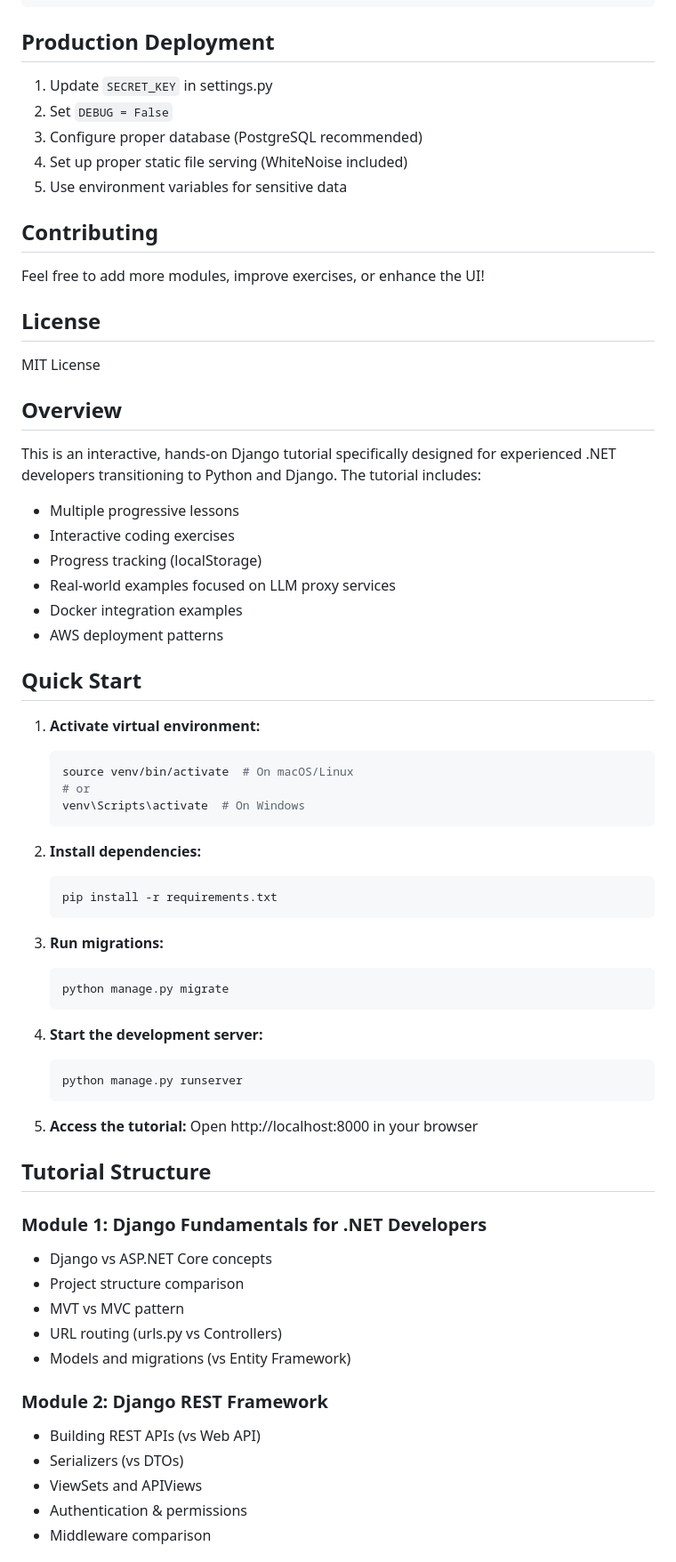
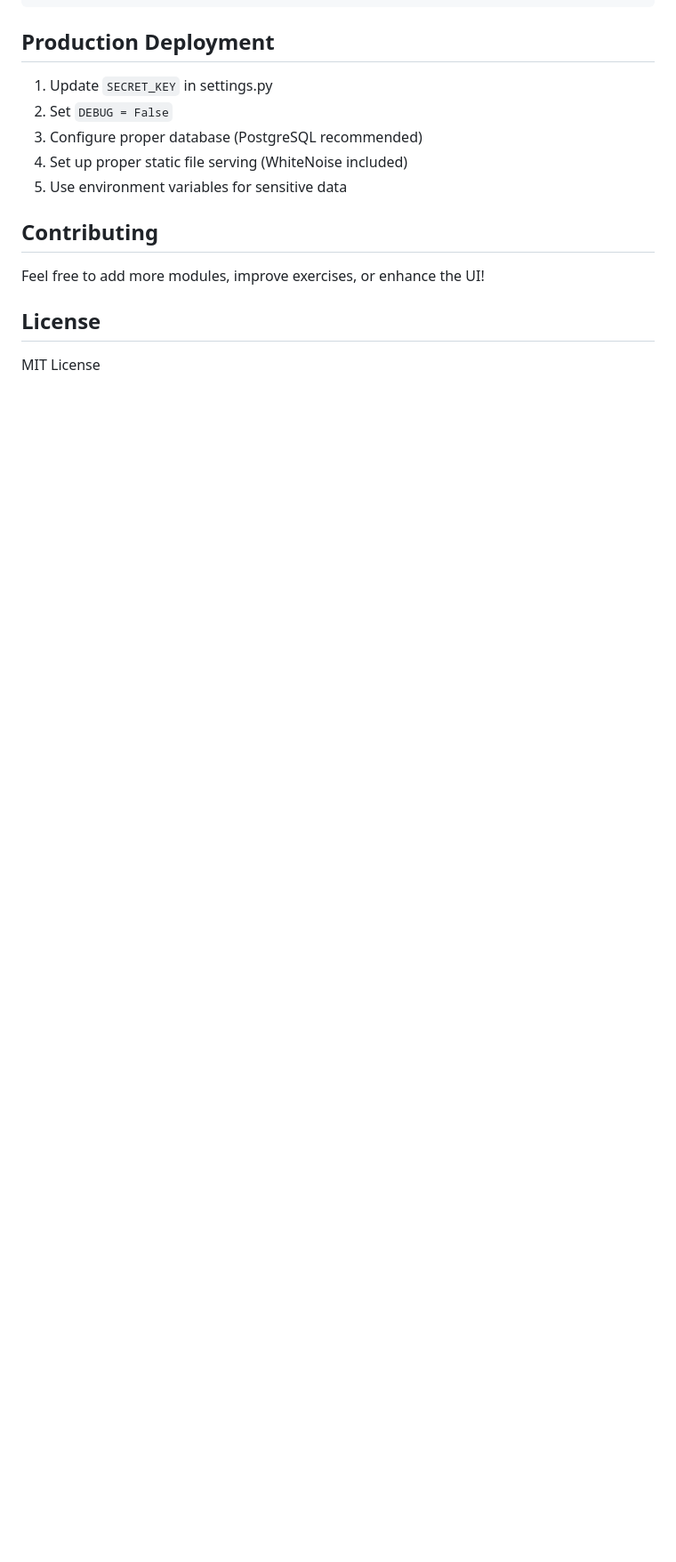
Before and after one commit to jondavis-funnel/lurn_django, a Markdown page: README.md, the part around the change printed below. Shown: that part at 89% size. GitHub-like rendering; blank space fills up the shorter version.

````diff
--- a/README.md
+++ b/README.md
@@ -149,57 +152,3 @@ Feel free to add more modules, improve exercises, or enhance the UI!
 ## License
 
 MIT License
-
-## Overview
-This is an interactive, hands-on Django tutorial specifically designed for experienced .NET developers transitioning to Python and Django. The tutorial includes:
-
-- Multiple progressive lessons
-- Interactive coding exercises
-- Progress tracking (localStorage)
-- Real-world examples focused on LLM proxy services
-- Docker integration examples
-- AWS deployment patterns
-
-## Quick Start
-
-1. **Activate virtual environment:**
-   ```bash
-   source venv/bin/activate  # On macOS/Linux
-   # or
-   venv\Scripts\activate  # On Windows
-   ```
-
-2. **Install dependencies:**
-   ```bash
-   pip install -r requirements.txt
-   ```
-
-3. **Run migrations:**
-   ```bash
-   python manage.py migrate
-   ```
-
-4. **Start the development server:**
-   ```bash
-   python manage.py runserver
-   ```
-
-5. **Access the tutorial:**
-   Open http://localhost:8000 in your browser
-
-## Tutorial Structure
-
-### Module 1: Django Fundamentals for .NET Developers
-- Django vs ASP.NET Core concepts
-- Project structure comparison
-- MVT vs MVC pattern
-- URL routing (urls.py vs Controllers)
-- Models and migrations (vs Entity Framework)
-
-### Module 2: Django REST Framework
-- Building REST APIs (vs Web API)
-- Serializers (vs DTOs)
-- ViewSets and APIViews
-- Authentication & permissions
-- Middleware comparison
-
````
Also changed, not shown: other parts of README.md (+3 -51 lines).
